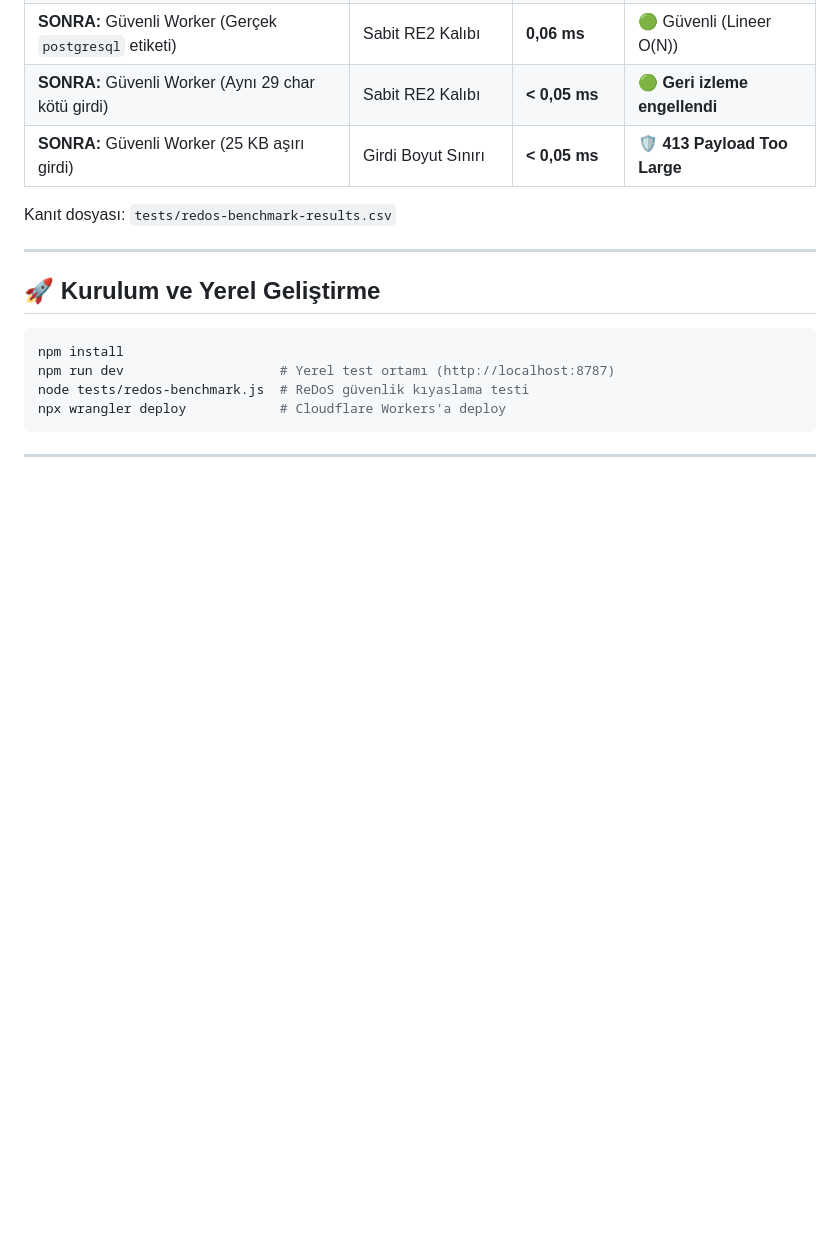
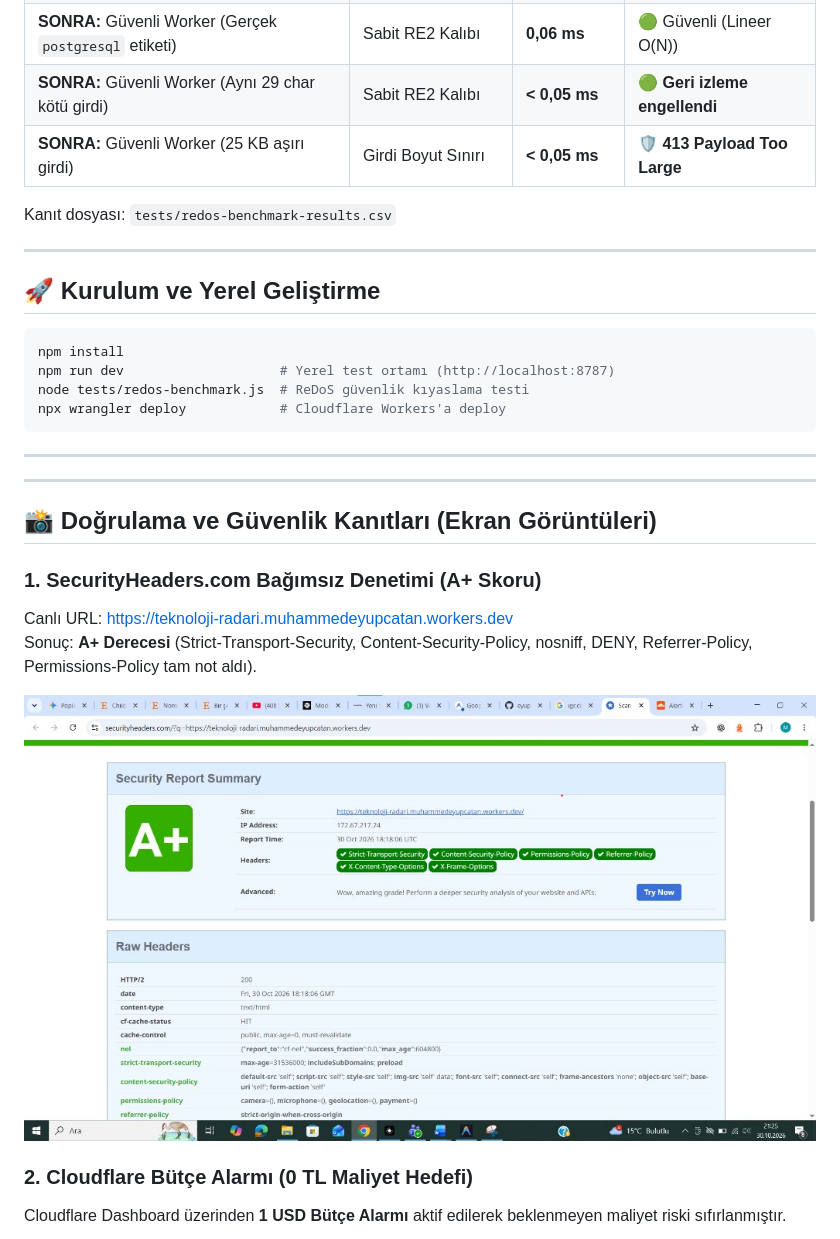
Before and after one commit to eyupcatan/teknoloji-radari, a Markdown page: README.md, the part around one of its changes. Drawn GitHub-style; pictures changed too: docs/screenshots/securityheaders_A_plus.png (added); blank space fills up the shorter version.

Commit message:
docs: SecurityHeaders A+ ve Cloudflare butce alarmi kanit ekran goruntuleri eklendi

```diff
--- a/README.md
+++ b/README.md
@@ -87,3 +87,18 @@ npx wrangler deploy            # Cloudflare Workers'a deploy
 
 ---
 
+
+
+---
+
+## 📸 Doğrulama ve Güvenlik Kanıtları (Ekran Görüntüleri)
+
+### 1. SecurityHeaders.com Bağımsız Denetimi (A+ Skoru)
+Canlı URL: [https://teknoloji-radari.muhammedeyupcatan.workers.dev](https://teknoloji-radari.muhammedeyupcatan.workers.dev)
+Sonuç: **A+ Derecesi** (Strict-Transport-Security, Content-Security-Policy, nosniff, DENY, Referrer-Policy, Permissions-Policy tam not aldı).
+
+![SecurityHeaders A+ Skoru](docs/screenshots/securityheaders_A_plus.png)
+
+### 2. Cloudflare Bütçe Alarmı (0 TL Maliyet Hedefi)
+Cloudflare Dashboard üzerinden **1 USD Bütçe Alarmı** aktif edilerek beklenmeyen maliyet riski sıfırlanmıştır.
+
```
Also changed, not shown: other parts of README.md (+7 -0 lines), security-report.md (+10 -2 lines), docs/screenshots/budget_alert.png (added), 5 other files.
